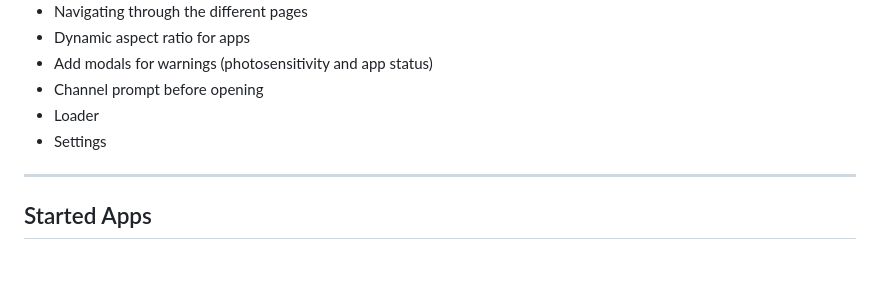
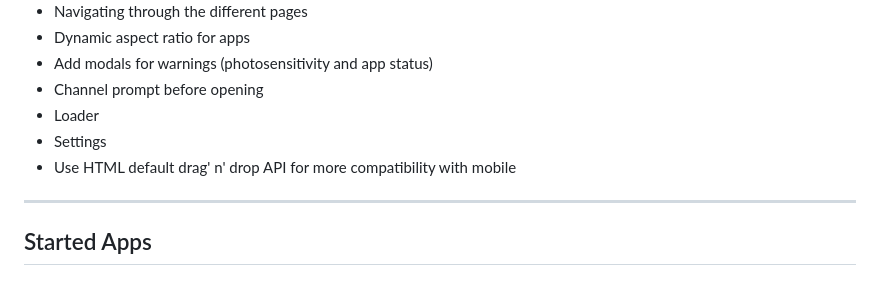
Before and after one commit to rekky1aws/wii-menu-recreation, a Markdown page: TODO.md, the part around the change. Rendered like a GitHub page.

Commit message:
TODO Update

```diff
--- a/TODO.md
+++ b/TODO.md
@@ -36,6 +36,7 @@
  + Channel prompt before opening
  + Loader
  + Settings
+ + Use HTML default drag' n' drop API for more compatibility with mobile
 
 ---
 
```
